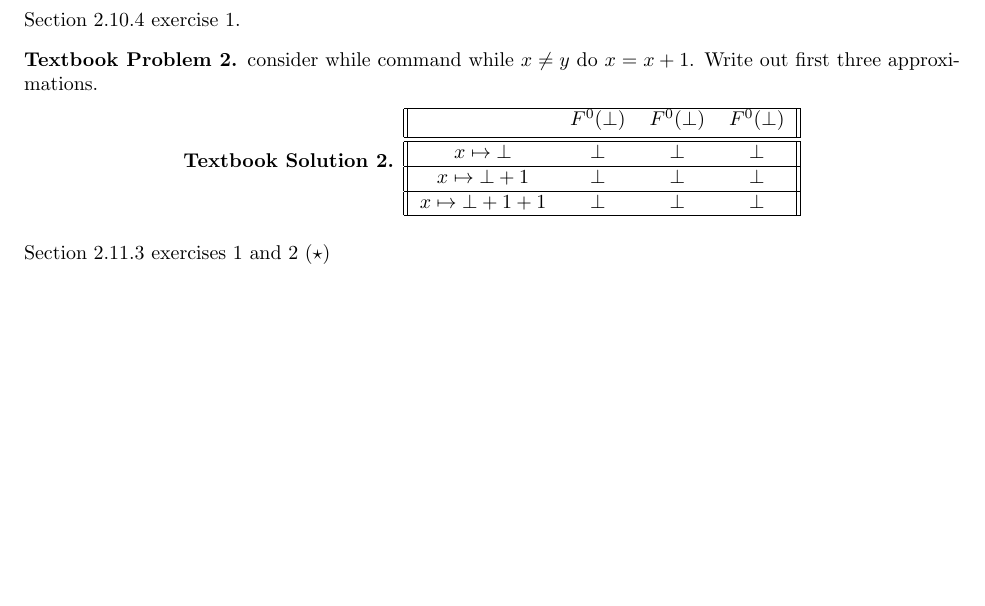
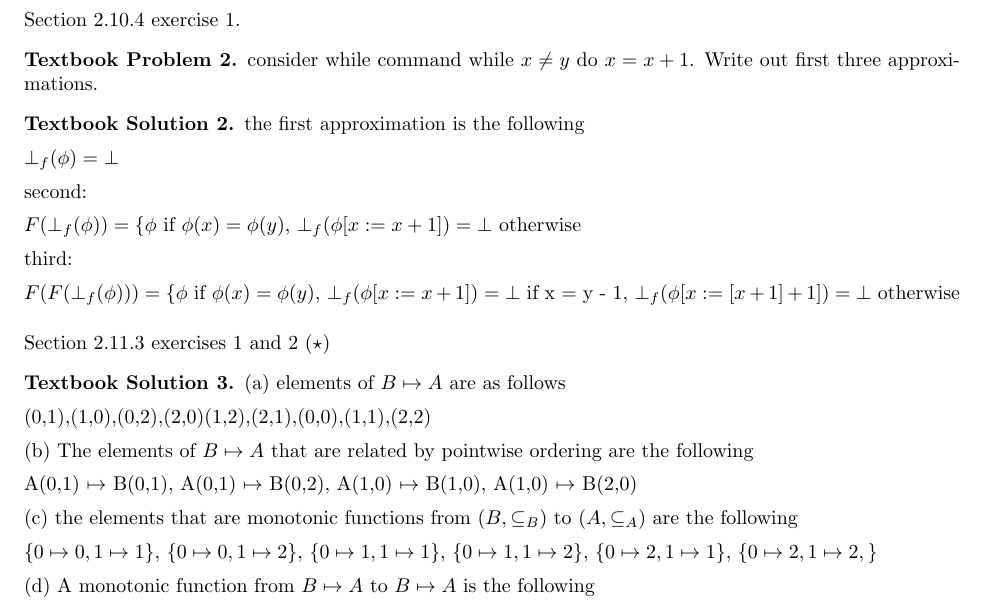
Before and after one commit to LDercher/Prog_langs_foundations, a LaTeX problem sheet (HW3.tex): part of the page, cut so that both start at the same text, the shorter picture padded with empty space. Compiled offline with pdfLaTeX.

Commit message:
latest HW3

```diff
--- a/HW3.tex
+++ b/HW3.tex
@@ -108,19 +108,19 @@
   \end{bp}
 
   \begin{ts}
-    \begin{center}
-     \begin{tabular}{||c c c c||}
-     \hline
-       & $F^0( \bot )$ & $F^0( \bot )$ & $F^0( \bot )$ \\ [0.5ex]
-     \hline\hline
-     ${x\mapsto \bot}$ & $\bot$ & $\bot$ & $\bot$ \\
-     \hline
-     ${x\mapsto \bot + 1 }$ & $\bot$ & $\bot$ & $\bot$ \\
-     \hline
-     ${x\mapsto \bot + 1 + 1}$ & $\bot$ & $\bot$ & $\bot$ \\
-     \hline
-    \end{tabular}
-    \end{center}
+  the first approximation is the following
+
+  $\bot_f (\phi) = \bot$
+
+  second:
+
+  $F(\bot_f (\phi)) = \{ \phi$ if $\phi(x) = \phi(y)$, $\bot_f(\phi[x := x + 1]) = \bot$ otherwise
+
+  third:
+
+  $F(F(\bot_f (\phi))) = \{ \phi$ if $\phi(x) = \phi(y)$, $\bot_f(\phi[x := x + 1]) = \bot$ if x = y - 1, $\bot_f(\phi[x := [x + 1] + 1]) = \bot$ otherwise
+
+
 
   \end{ts}
 
@@ -128,6 +128,26 @@
 
   Section 2.11.3 exercises 1 and 2 ($\star$)
 
+  \begin{ts}
+
+  (a) elements of $ B \mapsto A$ are as follows
+
+  (0,1),(1,0),(0,2),(2,0)(1,2),(2,1),(0,0),(1,1),(2,2)
+
+  (b) The elements of $ B \mapsto A$ that are related by pointwise ordering are the following
+
+  A(0,1) $\mapsto$ B(0,1), A(0,1) $\mapsto$ B(0,2), A(1,0) $\mapsto$ B(1,0), A(1,0) $\mapsto$ B(2,0)
+
+  (c) the elements that are monotonic functions from $(B,\subseteq_B)$ to $(A,\subseteq_A)$ are the following
+
+  $\{0 \mapsto 0, 1 \mapsto 1\}$, $\{0 \mapsto 0, 1 \mapsto 2\}$, $\{0 \mapsto 1, 1 \mapsto 1\}$, $\{0 \mapsto 1, 1 \mapsto 2\}$, $\{0 \mapsto 2, 1 \mapsto 1\}$, $\{0 \mapsto 2, 1 \mapsto 2, \}$
+
+  (d) A monotonic function from $B \mapsto A$ to $B \mapsto A$ is the following
+
+
+
+
+  \end{ts}
 
 
   \end{document}
```
Also changed, not shown: HW3.pdf (added), 6 other files. Lines whose indentation alone changed are shown as unchanged.
